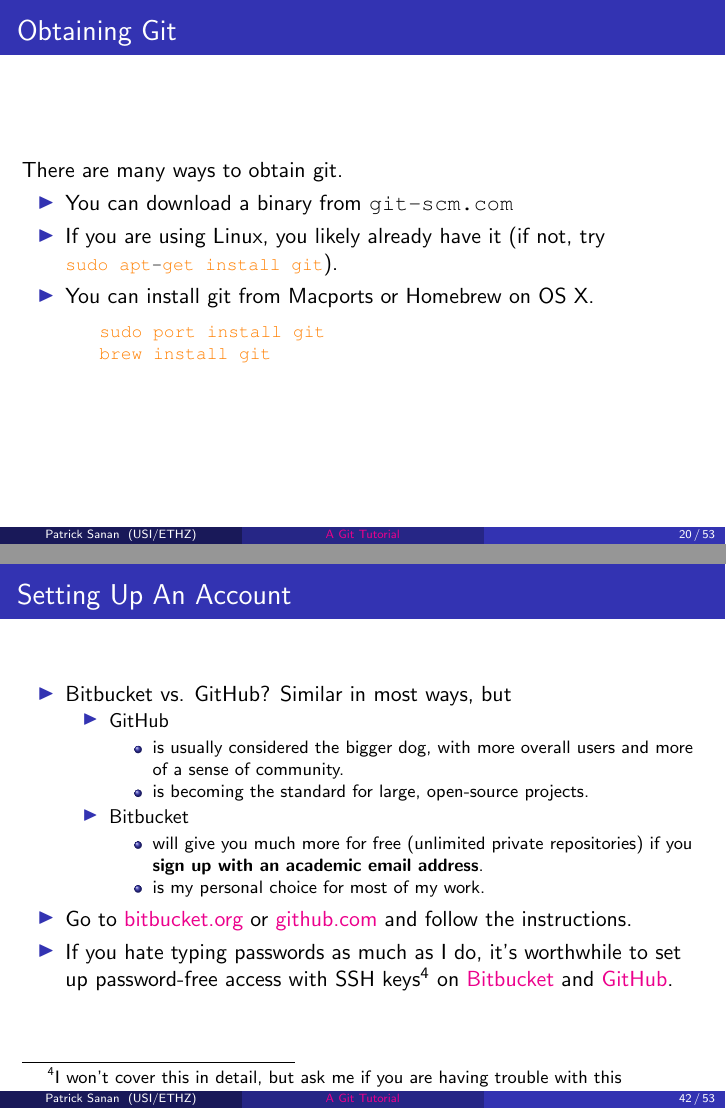
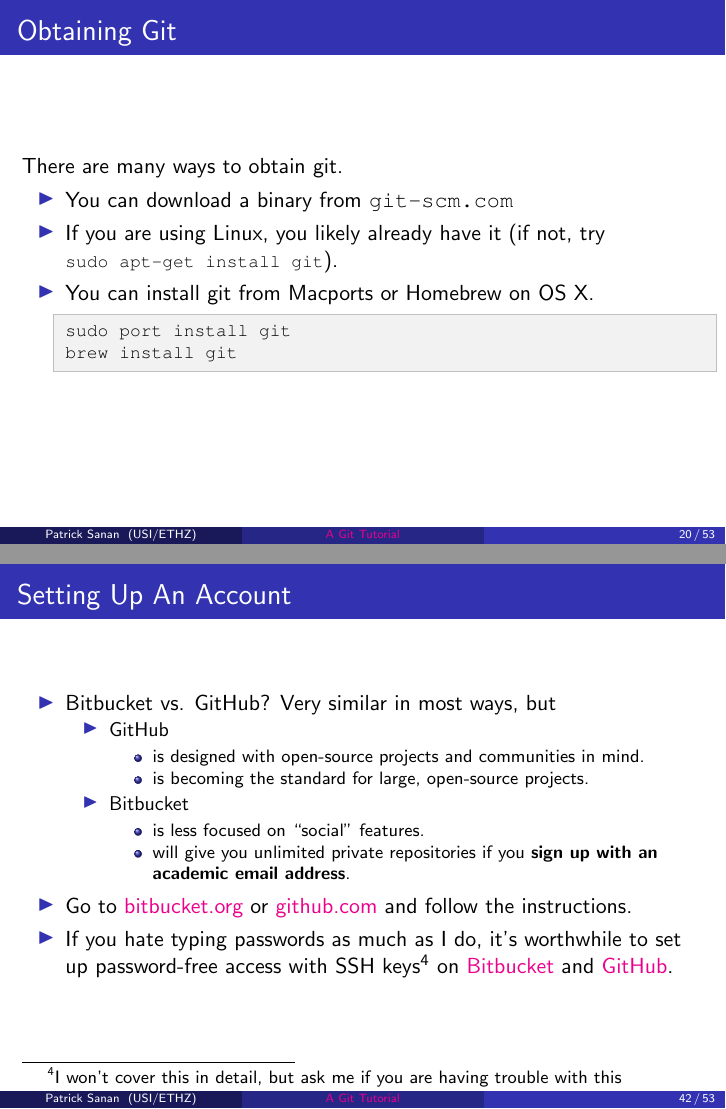
Before and after one commit to psanan/git_tutorial, LaTeX slides (slides.tex): pages 20 and 42 of 53, joined at a grey line. Compiled offline with pdfLaTeX.

Commit message:
slides: minor cleanup and update

```diff
--- a/slides.tex
+++ b/slides.tex
@@ -1,8 +1,11 @@
 \documentclass{beamer}
 \usepackage{algorithm}
 \usepackage[noend]{algpseudocode}
+\usepackage{courier}
 \usepackage{listings}
-\usepackage{courier}
+\usepackage{xcolor}
+\definecolor{verylightgray}{gray}{0.95}
+\definecolor{somewhatdarkgray}{gray}{0.3}
 \lstset{
   language=,
   basicstyle=\footnotesize\ttfamily,
@@ -11,21 +14,20 @@
   tabsize=2,
   extendedchars=true,
   breaklines=true,
-  %frame=b,
   keywordstyle=\color{red},
   stringstyle=\color{blue}\ttfamily,
-  %t@github.com:psanan/gittutorial-demo.gitcommentstyle=\color{greenmod},
   numberstyle=\color{violet},
-  identifierstyle=\color{orange},
   showspaces=false,
   showtabs=false,
-  xleftmargin=17pt,
-  framexleftmargin=17pt,
-  framexrightmargin=5pt,
-  framexbottommargin=4pt,
-  showstringspaces=false
+  showstringspaces=false,
+  backgroundcolor=\color{verylightgray},
+  frame=single,
+  framexleftmargin=3px,
+  framexrightmargin=3px,
+  rulecolor=\color{lightgray},
+  basewidth=0.5em,                % For consistent spacing with inline listings
+  columns=flexible,               % For copy-pasting
 }
-\usepackage{xcolor}
 \usepackage{color}
 \usepackage{amsmath}
 
@@ -579,19 +581,18 @@
 \begin{frame}[fragile]
 \frametitle{Setting Up An Account}
 \begin{itemize}
-\item Bitbucket vs. GitHub? Similar in most ways, but
+\item Bitbucket vs. GitHub? Very similar in most ways, but
 \begin{itemize}
 \item
 GitHub
 \begin{itemize}
-\item
-is usually considered the bigger dog, with more overall users and more of a sense of community.
+\item is designed with open-source projects and communities in mind.
 \item is becoming the standard for large, open-source projects.
 \end{itemize}
 \item Bitbucket
 \begin{itemize}
-\item will give you much more for free (unlimited private repositories) if you \textbf{sign up with an academic email address}.
-\item is my personal choice for most of my work.
+\item is less focused on ``social'' features.
+\item will give you unlimited private repositories if you \textbf{sign up with an academic email address}.
 \end{itemize}
 \end{itemize}
 \item Go to \href{https://bitbucket.org}{bitbucket.org} or \href{https://github.com}{github.com} and follow the instructions.
```
